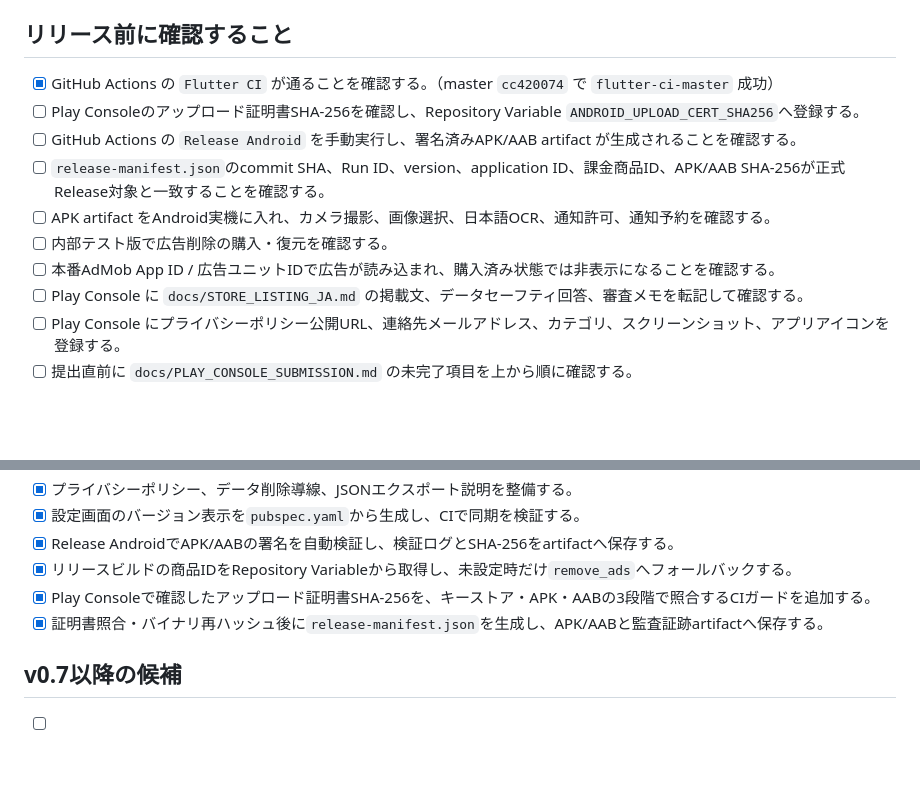
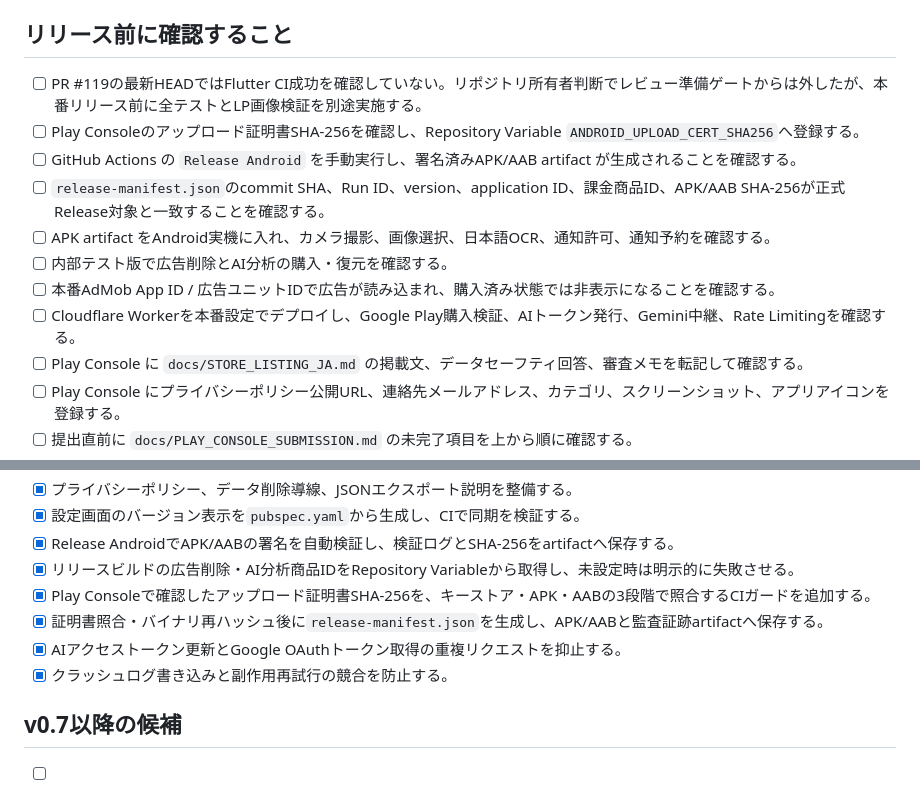
Before and after one commit to neoenox/ashita-motsumono, a Markdown page: docs/TODO.md, 2 parts joined by grey strips. Drawn GitHub-style; blank space fills up the shorter version.

Commit message:
docs: align release TODO with current validation and product gates

```diff
--- a/docs/TODO.md
+++ b/docs/TODO.md
@@ -4,13 +4,14 @@
 
 ## リリース前に確認すること
 
-- [x] GitHub Actions の `Flutter CI` が通ることを確認する。（master `cc420074` で `flutter-ci-master` 成功）
+- [ ] PR #119の最新HEADではFlutter CI成功を確認していない。リポジトリ所有者判断でレビュー準備ゲートからは外したが、本番リリース前に全テストとLP画像検証を別途実施する。
 - [ ] Play Consoleのアップロード証明書SHA-256を確認し、Repository Variable `ANDROID_UPLOAD_CERT_SHA256`へ登録する。
 - [ ] GitHub Actions の `Release Android` を手動実行し、署名済みAPK/AAB artifact が生成されることを確認する。
 - [ ] `release-manifest.json`のcommit SHA、Run ID、version、application ID、課金商品ID、APK/AAB SHA-256が正式Release対象と一致することを確認する。
 - [ ] APK artifact をAndroid実機に入れ、カメラ撮影、画像選択、日本語OCR、通知許可、通知予約を確認する。
-- [ ] 内部テスト版で広告削除の購入・復元を確認する。
+- [ ] 内部テスト版で広告削除とAI分析の購入・復元を確認する。
 - [ ] 本番AdMob App ID / 広告ユニットIDで広告が読み込まれ、購入済み状態では非表示になることを確認する。
+- [ ] Cloudflare Workerを本番設定でデプロイし、Google Play購入検証、AIトークン発行、Gemini中継、Rate Limitingを確認する。
 - [ ] Play Console に `docs/STORE_LISTING_JA.md` の掲載文、データセーフティ回答、審査メモを転記して確認する。
 - [ ] Play Console にプライバシーポリシー公開URL、連絡先メールアドレス、カテゴリ、スクリーンショット、アプリアイコンを登録する。
 - [ ] 提出直前に `docs/PLAY_CONSOLE_SUBMISSION.md` の未完了項目を上から順に確認する。
@@ -35,9 +36,11 @@
 - [x] プライバシーポリシー、データ削除導線、JSONエクスポート説明を整備する。
 - [x] 設定画面のバージョン表示を`pubspec.yaml`から生成し、CIで同期を検証する。
 - [x] Release AndroidでAPK/AABの署名を自動検証し、検証ログとSHA-256をartifactへ保存する。
-- [x] リリースビルドの商品IDをRepository Variableから取得し、未設定時だけ`remove_ads`へフォールバックする。
+- [x] リリースビルドの広告削除・AI分析商品IDをRepository Variableから取得し、未設定時は明示的に失敗させる。
 - [x] Play Consoleで確認したアップロード証明書SHA-256を、キーストア・APK・AABの3段階で照合するCIガードを追加する。
 - [x] 証明書照合・バイナリ再ハッシュ後に`release-manifest.json`を生成し、APK/AABと監査証跡artifactへ保存する。
+- [x] AIアクセストークン更新とGoogle OAuthトークン取得の重複リクエストを抑止する。
+- [x] クラッシュログ書き込みと副作用再試行の競合を防止する。
 
 ## v0.7以降の候補
 
```
